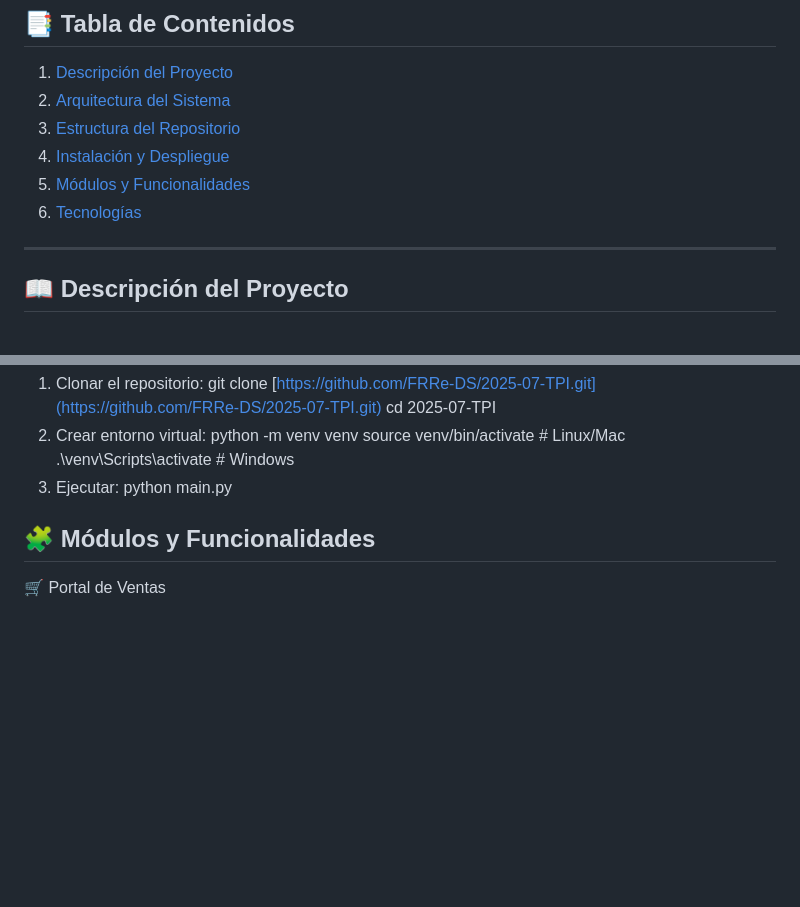
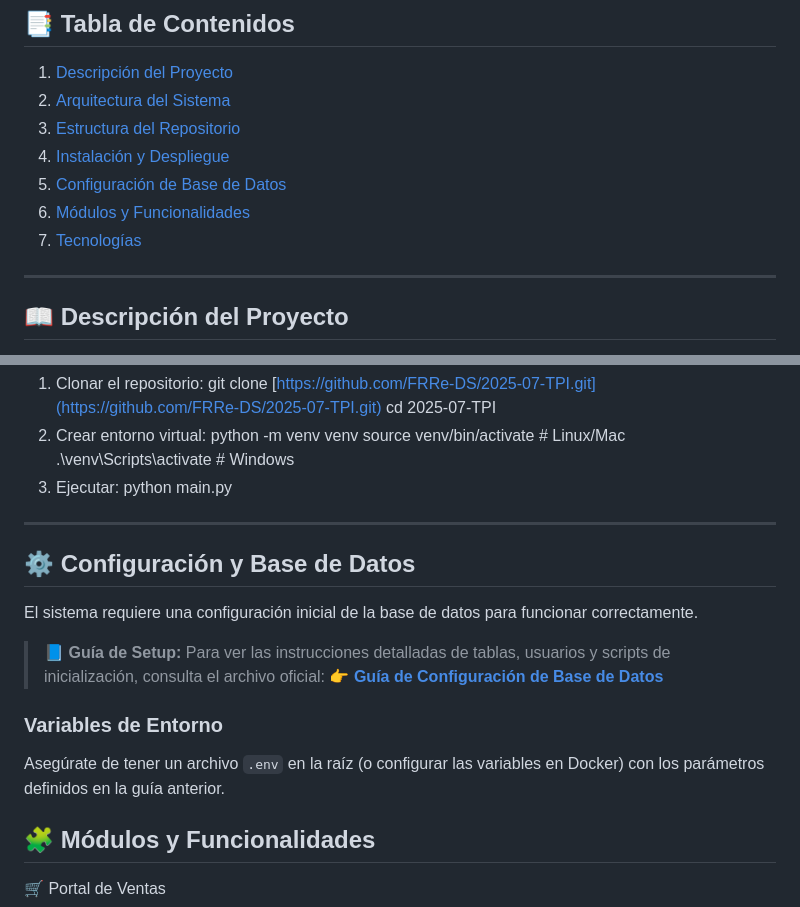
Before and after one commit to FRRe-DS/2025-07-TPI, a Markdown page: README.md, 2 parts joined by grey strips. Drawn GitHub-style; blank space fills up the shorter version.

Commit message:
Update README with database configuration section
Added database setup instructions and updated table of contents.

```diff
--- a/README.md
+++ b/README.md
@@ -23,8 +23,9 @@ Desarrollo de Software 2025
 2. [Arquitectura del Sistema](#arquitectura)
 3. [Estructura del Repositorio](#estructura)
 4. [Instalación y Despliegue](#instalacion)
-5. [Módulos y Funcionalidades](#modulos)
-6. [Tecnologías](#tecnologias)
+5. [Configuración de Base de Datos](#bd)
+6. [Módulos y Funcionalidades](#modulos)
+7. [Tecnologías](#tecnologias)
 
 ---
 
@@ -78,7 +79,19 @@ source venv/bin/activate  # Linux/Mac
 3. Ejecutar:
 python main.py
 <a name="modulos"></a>
+---
 
+<a name="bd"></a>
+## ⚙️ Configuración y Base de Datos
+
+El sistema requiere una configuración inicial de la base de datos para funcionar correctamente.
+
+> 📘 **Guía de Setup:**
+> Para ver las instrucciones detalladas de tablas, usuarios y scripts de inicialización, consulta el archivo oficial:
+> 👉 **[Guía de Configuración de Base de Datos](./TrabajoTP/DATABASE_SETUP.md)**
+
+### Variables de Entorno
+Asegúrate de tener un archivo `.env` en la raíz (o configurar las variables en Docker) con los parámetros definidos en la guía anterior.
 ## 🧩 Módulos y Funcionalidades
 🛒 Portal de Ventas
 
```
